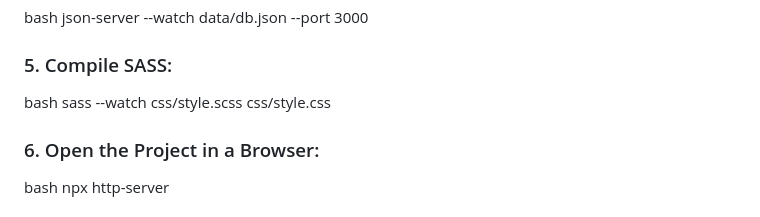
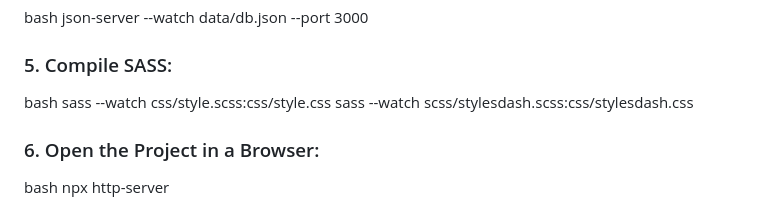
Before and after one commit to Daniel-IRYIVUZE/mufashe_initiative, a Markdown page: README.md, the part around the change. Drawn GitHub-style.

```diff
--- a/README.md
+++ b/README.md
@@ -173,8 +173,8 @@ bash
 ### 5. Compile SASS:
 
 bash
- sass --watch css/style.scss css/style.css
-
+ sass --watch css/style.scss:css/style.css
+ sass --watch scss/stylesdash.scss:css/stylesdash.css
 
 ### 6. Open the Project in a Browser:
 
```
